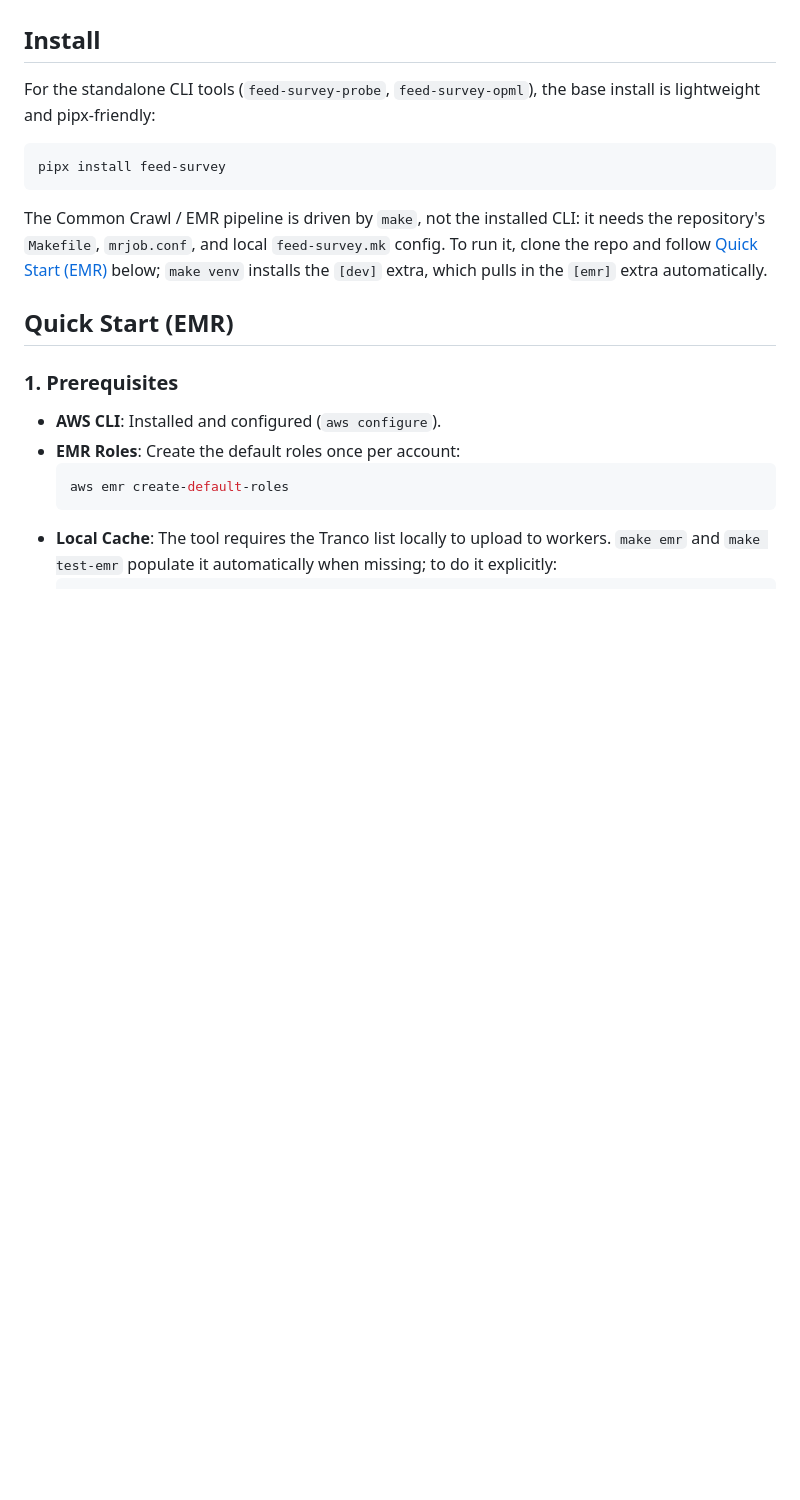
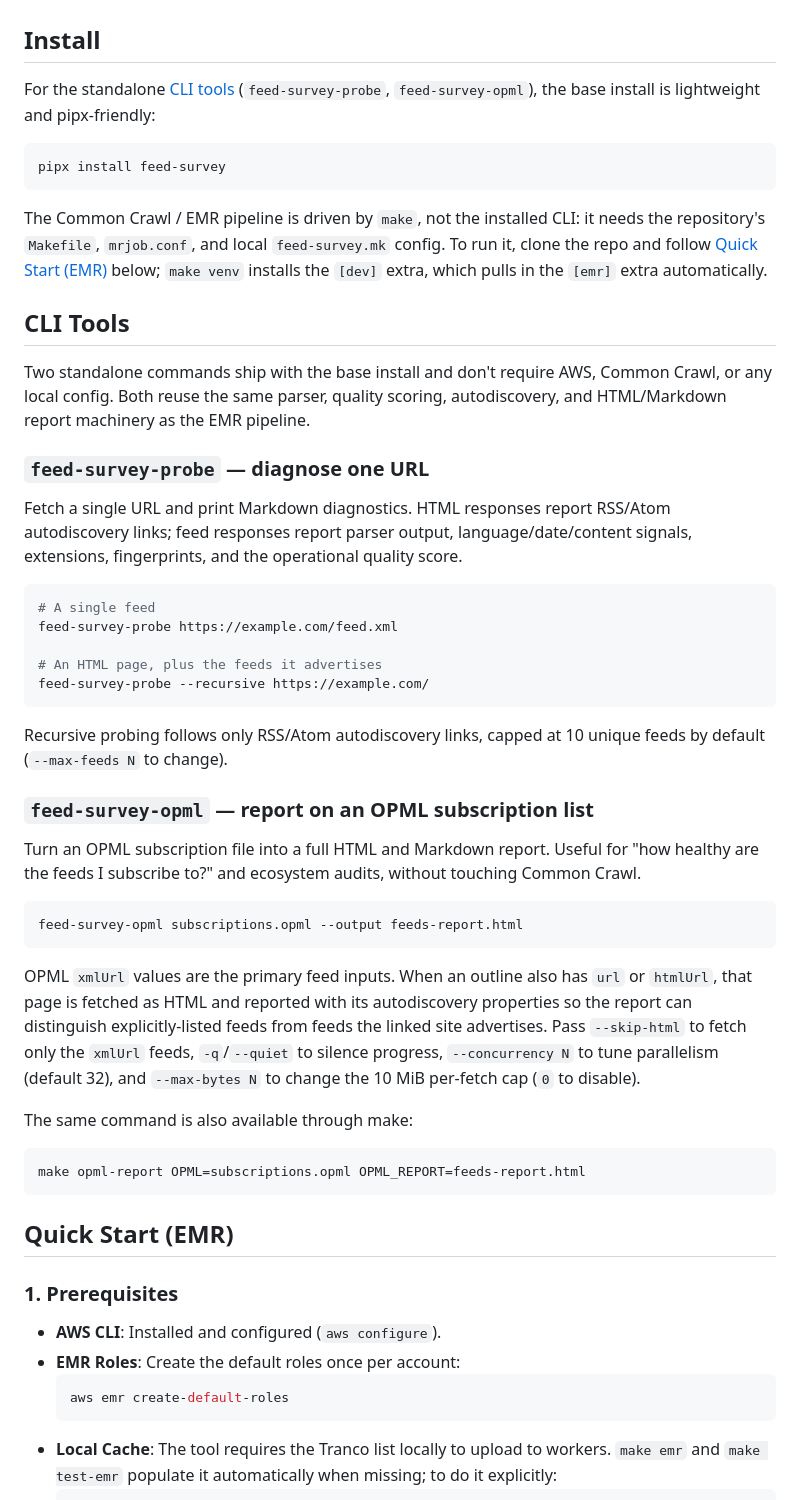
Before and after one commit to mnot/feed-survey, a Markdown page: README.md, the part around one of its changes. Drawn GitHub-style; blank space fills up the shorter version.

````diff
--- a/README.md
+++ b/README.md
@@ -21,8 +21,8 @@ by analysis tools without scraping the visual report.
 
 ## Install
 
-For the standalone CLI tools (`feed-survey-probe`, `feed-survey-opml`), the
-base install is lightweight and pipx-friendly:
+For the standalone [CLI tools](#cli-tools) (`feed-survey-probe`,
+`feed-survey-opml`), the base install is lightweight and pipx-friendly:
 
 ```bash
 pipx install feed-survey
@@ -33,6 +33,55 @@ it needs the repository's `Makefile`, `mrjob.conf`, and local `feed-survey.mk`
 config. To run it, clone the repo and follow [Quick Start (EMR)](#quick-start-emr)
 below; `make venv` installs the `[dev]` extra, which pulls in the `[emr]`
 extra automatically.
+
+## CLI Tools
+
+Two standalone commands ship with the base install and don't require AWS,
+Common Crawl, or any local config. Both reuse the same parser, quality
+scoring, autodiscovery, and HTML/Markdown report machinery as the EMR
+pipeline.
+
+### `feed-survey-probe` — diagnose one URL
+
+Fetch a single URL and print Markdown diagnostics. HTML responses report
+RSS/Atom autodiscovery links; feed responses report parser output,
+language/date/content signals, extensions, fingerprints, and the operational
+quality score.
+
+```bash
+# A single feed
+feed-survey-probe https://example.com/feed.xml
+
+# An HTML page, plus the feeds it advertises
+feed-survey-probe --recursive https://example.com/
+```
+
+Recursive probing follows only RSS/Atom autodiscovery links, capped at 10
+unique feeds by default (`--max-feeds N` to change).
+
+### `feed-survey-opml` — report on an OPML subscription list
+
+Turn an OPML subscription file into a full HTML and Markdown report. Useful
+for "how healthy are the feeds I subscribe to?" and ecosystem audits, without
+touching Common Crawl.
+
+```bash
+feed-survey-opml subscriptions.opml --output feeds-report.html
+```
+
+OPML `xmlUrl` values are the primary feed inputs. When an outline also has
+`url` or `htmlUrl`, that page is fetched as HTML and reported with its
+autodiscovery properties so the report can distinguish explicitly-listed
+feeds from feeds the linked site advertises. Pass `--skip-html` to fetch
+only the `xmlUrl` feeds, `-q`/`--quiet` to silence progress, `--concurrency
+N` to tune parallelism (default 32), and `--max-bytes N` to change the 10
+MiB per-fetch cap (`0` to disable).
+
+The same command is also available through make:
+
+```bash
+make opml-report OPML=subscriptions.opml OPML_REPORT=feeds-report.html
+```
 
 ## Quick Start (EMR)
 
````
Also changed, not shown: other parts of README.md (+2 -51 lines).
